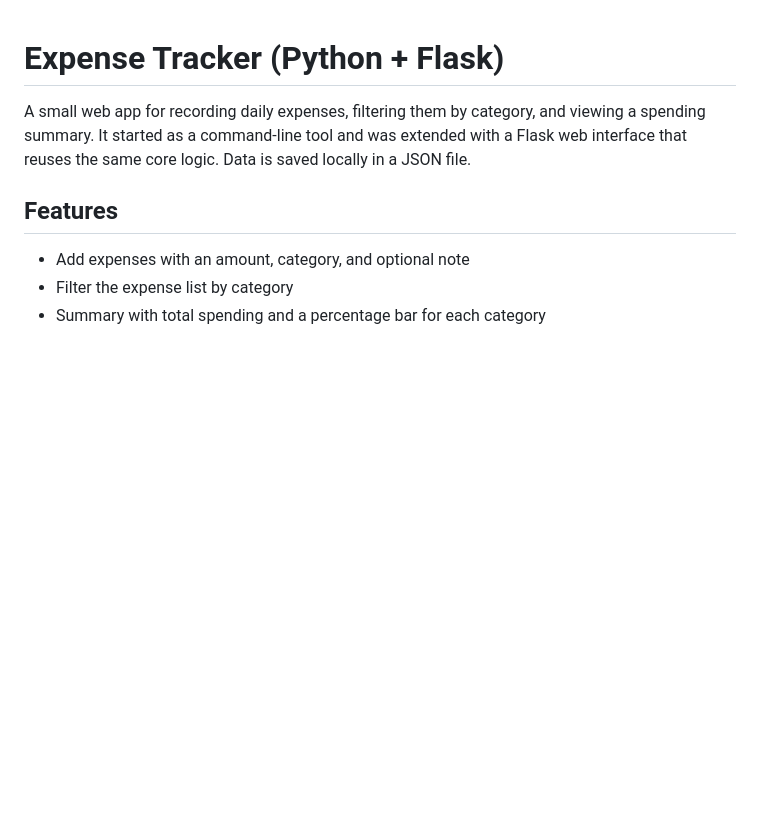
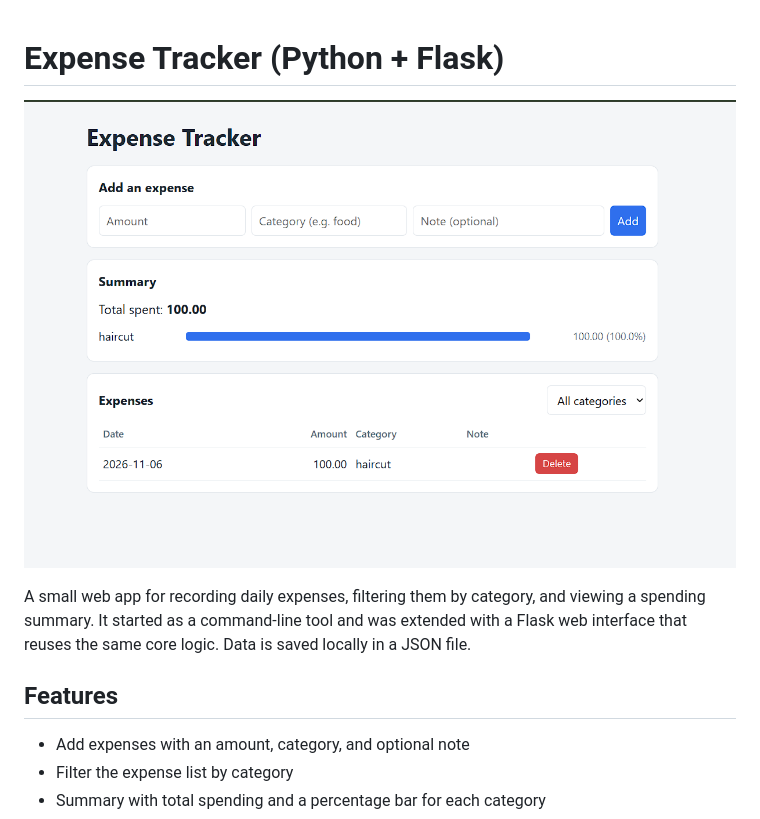
Before and after one commit to Amankumar7404/expense-tracker, a Markdown page: README.md, the part around the change. Drawn GitHub-style; pictures changed too: screenshot.png (added); blank space fills up the shorter version.

Commit message:
Add screenshot to README

```diff
--- a/README.md
+++ b/README.md
@@ -1,4 +1,6 @@
 # Expense Tracker (Python + Flask)
+
+![Expense Tracker screenshot](screenshot.png)
 
 A small web app for recording daily expenses, filtering them by category, and viewing a spending summary. It started as a command-line tool and was extended with a Flask web interface that reuses the same core logic. Data is saved locally in a JSON file.
 
```
